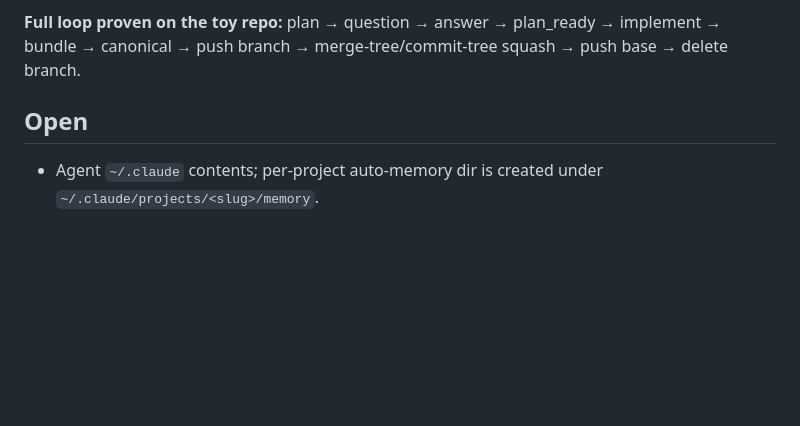
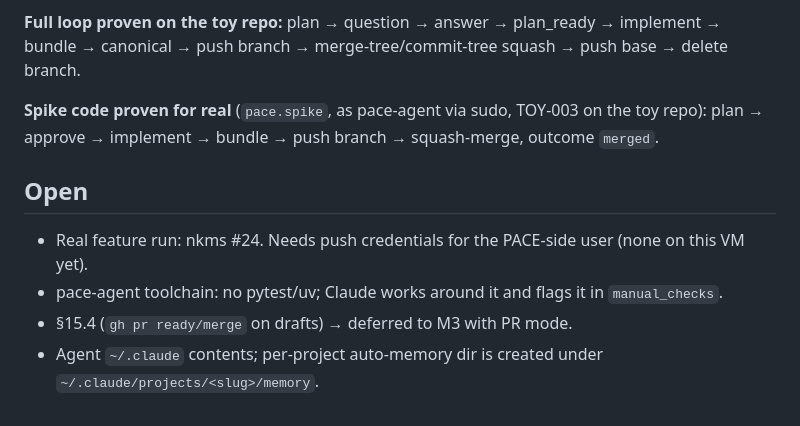
Before and after one commit to nicholasyoder/pace, a Markdown page: docs/m0-findings.md, the part around the change. Rendered like a GitHub page; blank space fills up the shorter version.

Commit message:
M0 findings: spike proven for real as pace-agent
Co-Authored-By: Claude Opus 5.5 <noreply@anthropic.com>

```diff
--- a/docs/m0-findings.md
+++ b/docs/m0-findings.md
@@ -65,5 +65,11 @@ Schemas: `pace/schemas/{plan,implement}.json`.
 **Full loop proven on the toy repo:** plan → question → answer → plan_ready → implement →
 bundle → canonical → push branch → merge-tree/commit-tree squash → push base → delete branch.
 
+**Spike code proven for real** (`pace.spike`, as pace-agent via sudo, TOY-003 on the toy repo):
+plan → approve → implement → bundle → push branch → squash-merge, outcome `merged`.
+
 ## Open
+- Real feature run: nkms #24. Needs push credentials for the PACE-side user (none on this VM yet).
+- pace-agent toolchain: no pytest/uv; Claude works around it and flags it in `manual_checks`.
+- §15.4 (`gh pr ready/merge` on drafts) → deferred to M3 with PR mode.
 - Agent `~/.claude` contents; per-project auto-memory dir is created under `~/.claude/projects/<slug>/memory`.
```
